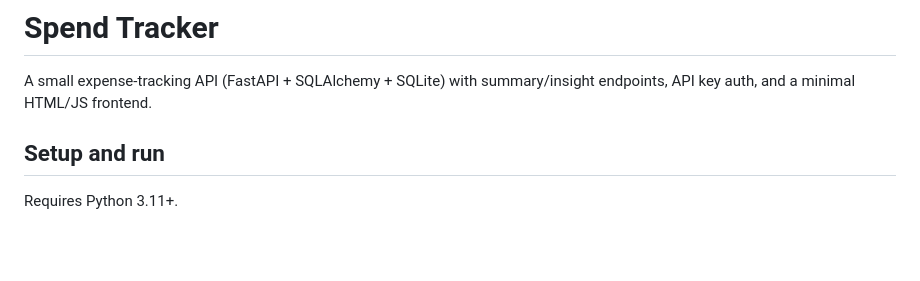
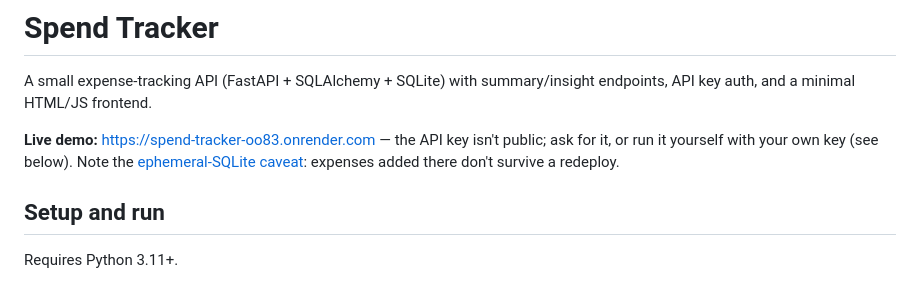
Before and after one commit to gaganjogi/spend-tracker, a Markdown page: README.md, the part around the change. Rendered like a GitHub page; blank space fills up the shorter version.

Commit message:
Add live Render demo link to README

```diff
--- a/README.md
+++ b/README.md
@@ -2,6 +2,11 @@
 
 A small expense-tracking API (FastAPI + SQLAlchemy + SQLite) with summary/insight
 endpoints, API key auth, and a minimal HTML/JS frontend.
+
+**Live demo:** https://spend-tracker-oo83.onrender.com — the API key isn't
+public; ask for it, or run it yourself with your own key (see below). Note
+the [ephemeral-SQLite caveat](#deployment-render): expenses added there don't
+survive a redeploy.
 
 ## Setup and run
 
```
